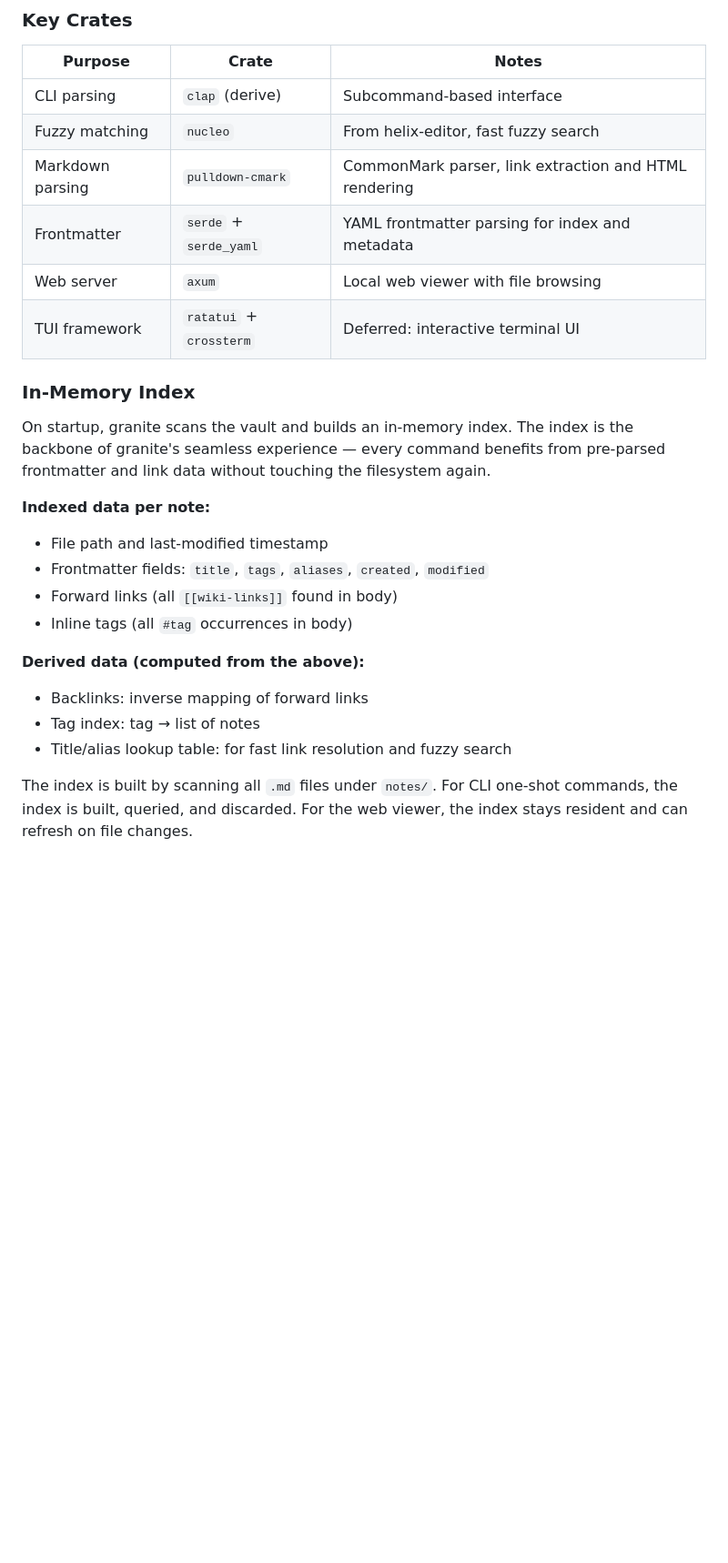
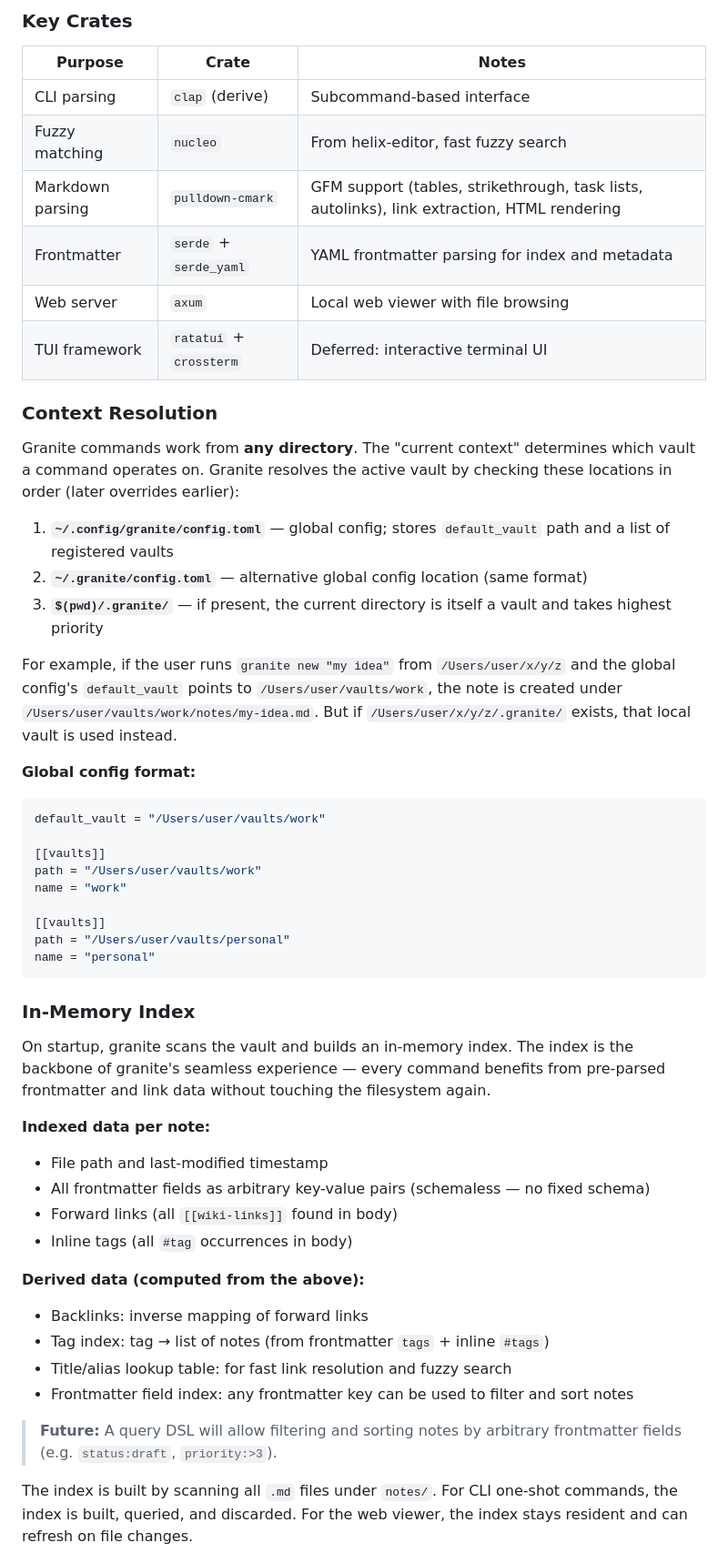
Before and after one commit to rudy3091/granite, a Markdown page: docs/spec.md, the part around one of its changes. Shown at 91% size. GitHub-like rendering; blank space fills up the shorter version.

````diff
--- a/docs/spec.md
+++ b/docs/spec.md
@@ -61,10 +61,34 @@ Granite ships as a single statically-linked Rust binary (`granite`). No runtime
 |---|---|---|
 | CLI parsing | `clap` (derive) | Subcommand-based interface |
 | Fuzzy matching | `nucleo` | From helix-editor, fast fuzzy search |
-| Markdown parsing | `pulldown-cmark` | CommonMark parser, link extraction and HTML rendering |
+| Markdown parsing | `pulldown-cmark` | GFM support (tables, strikethrough, task lists, autolinks), link extraction, HTML rendering |
 | Frontmatter | `serde` + `serde_yaml` | YAML frontmatter parsing for index and metadata |
 | Web server | `axum` | Local web viewer with file browsing |
 | TUI framework | `ratatui` + `crossterm` | Deferred: interactive terminal UI |
+
+### Context Resolution
+
+Granite commands work from **any directory**. The "current context" determines which vault a command operates on. Granite resolves the active vault by checking these locations in order (later overrides earlier):
+
+1. **`~/.config/granite/config.toml`** — global config; stores `default_vault` path and a list of registered vaults
+2. **`~/.granite/config.toml`** — alternative global config location (same format)
+3. **`$(pwd)/.granite/`** — if present, the current directory is itself a vault and takes highest priority
+
+For example, if the user runs `granite new "my idea"` from `/Users/user/x/y/z` and the global config's `default_vault` points to `/Users/user/vaults/work`, the note is created under `/Users/user/vaults/work/notes/my-idea.md`. But if `/Users/user/x/y/z/.granite/` exists, that local vault is used instead.
+
+**Global config format:**
+
+```toml
+default_vault = "/Users/user/vaults/work"
+
+[[vaults]]
+path = "/Users/user/vaults/work"
+name = "work"
+
+[[vaults]]
+path = "/Users/user/vaults/personal"
+name = "personal"
+```
 
 ### In-Memory Index
 
@@ -73,15 +97,18 @@ On startup, granite scans the vault and builds an in-memory index. The index is
 **Indexed data per note:**
 
 - File path and last-modified timestamp
-- Frontmatter fields: `title`, `tags`, `aliases`, `created`, `modified`
+- All frontmatter fields as arbitrary key-value pairs (schemaless — no fixed schema)
 - Forward links (all `[[wiki-links]]` found in body)
 - Inline tags (all `#tag` occurrences in body)
 
 **Derived data (computed from the above):**
 
 - Backlinks: inverse mapping of forward links
-- Tag index: tag → list of notes
+- Tag index: tag → list of notes (from frontmatter `tags` + inline `#tags`)
 - Title/alias lookup table: for fast link resolution and fuzzy search
+- Frontmatter field index: any frontmatter key can be used to filter and sort notes
+
+> **Future:** A query DSL will allow filtering and sorting notes by arbitrary frontmatter fields (e.g. `status:draft`, `priority:>3`).
 
 The index is built by scanning all `.md` files under `notes/`. For CLI one-shot commands, the index is built, queried, and discarded. For the web viewer, the index stays resident and can refresh on file changes.
 
````
Also changed, not shown: other parts of docs/spec.md (+44 -15 lines).
